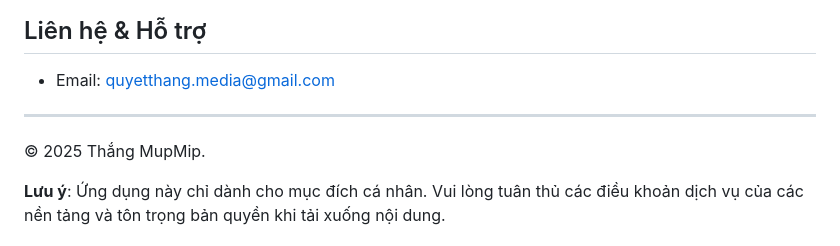
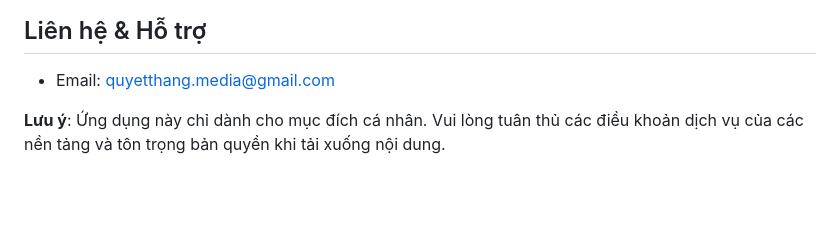
Before and after one commit to ChinChoppaVN/Social_Downloader, a Markdown page: README.md, the part around the change. GitHub-like rendering; blank space fills up the shorter version.

Commit message:
Cập nhật README

```diff
--- a/README.md
+++ b/README.md
@@ -86,9 +86,6 @@ Social Media Downloader là ứng dụng miễn phí giúp bạn tải xuống v
 
 - Email: quyetthang.media@gmail.com
 
----
-
-© 2025 Thắng MupMip.
 
 **Lưu ý**: Ứng dụng này chỉ dành cho mục đích cá nhân. Vui lòng tuân thủ các điều khoản dịch vụ của các nền tảng và tôn trọng bản quyền khi tải xuống nội dung.
 
```
